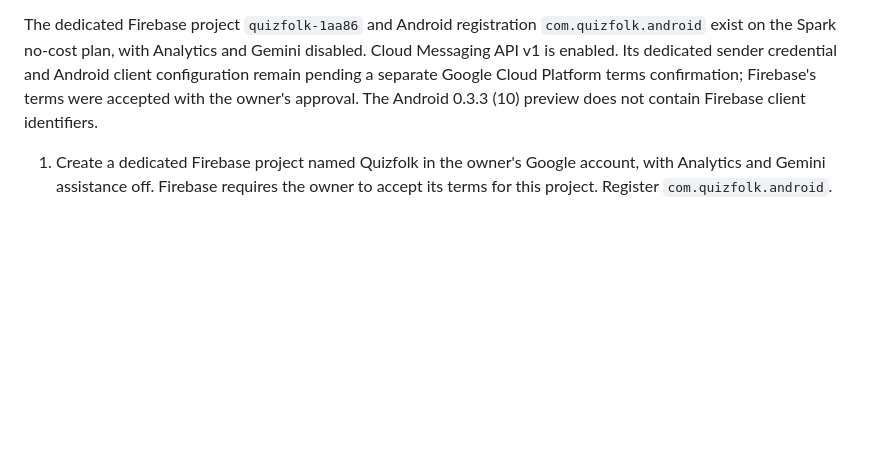
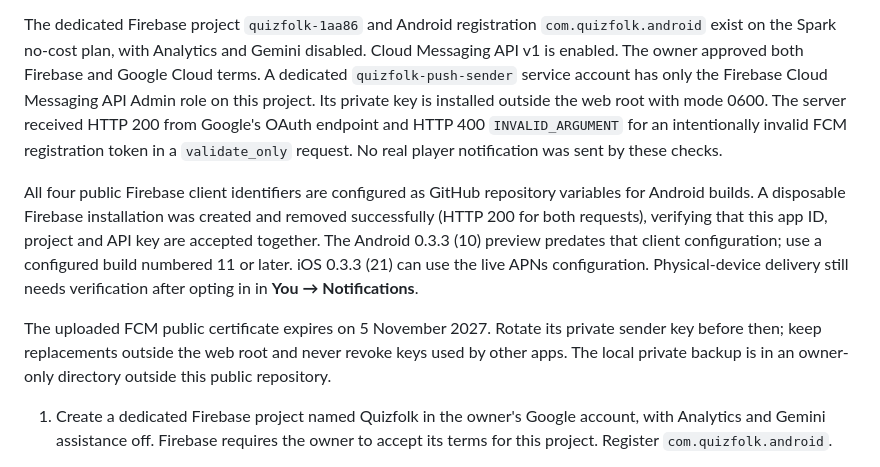
Before and after one commit to krabople/Quizfolk-iOS, a Markdown page: docs/push-notifications.md, the part around the change. Drawn GitHub-style; blank space fills up the shorter version.

Commit message:
Record Android push provider activation and client validation

```diff
--- a/docs/push-notifications.md
+++ b/docs/push-notifications.md
@@ -23,10 +23,26 @@ entitlement and can use this server configuration without another iOS build.
 
 The dedicated Firebase project `quizfolk-1aa86` and Android registration
 `com.quizfolk.android` exist on the Spark no-cost plan, with Analytics and Gemini
-disabled. Cloud Messaging API v1 is enabled. Its dedicated sender credential and
-Android client configuration remain pending a separate Google Cloud Platform
-terms confirmation; Firebase's terms were accepted with the owner's approval.
-The Android 0.3.3 (10) preview does not contain Firebase client identifiers.
+disabled. Cloud Messaging API v1 is enabled. The owner approved both Firebase and
+Google Cloud terms. A dedicated `quizfolk-push-sender` service account has only
+the Firebase Cloud Messaging API Admin role on this project. Its private key is
+installed outside the web root with mode 0600. The server received HTTP 200 from
+Google's OAuth endpoint and HTTP 400 `INVALID_ARGUMENT` for an intentionally
+invalid FCM registration token in a `validate_only` request. No real player
+notification was sent by these checks.
+
+All four public Firebase client identifiers are configured as GitHub repository
+variables for Android builds. A disposable Firebase installation was created and
+removed successfully (HTTP 200 for both requests), verifying that this app ID,
+project and API key are accepted together. The Android 0.3.3 (10) preview predates that client
+configuration; use a configured build numbered 11 or later. iOS 0.3.3 (21) can use
+the live APNs configuration. Physical-device delivery still needs verification
+after opting in in **You → Notifications**.
+
+The uploaded FCM public certificate expires on 5 November 2027. Rotate its private
+sender key before then; keep replacements outside the web root and never revoke
+keys used by other apps. The local private backup is in an owner-only directory
+outside this public repository.
 
 1. Create a dedicated Firebase project named Quizfolk in the owner's Google
    account, with Analytics and Gemini assistance off. Firebase requires the owner
```
